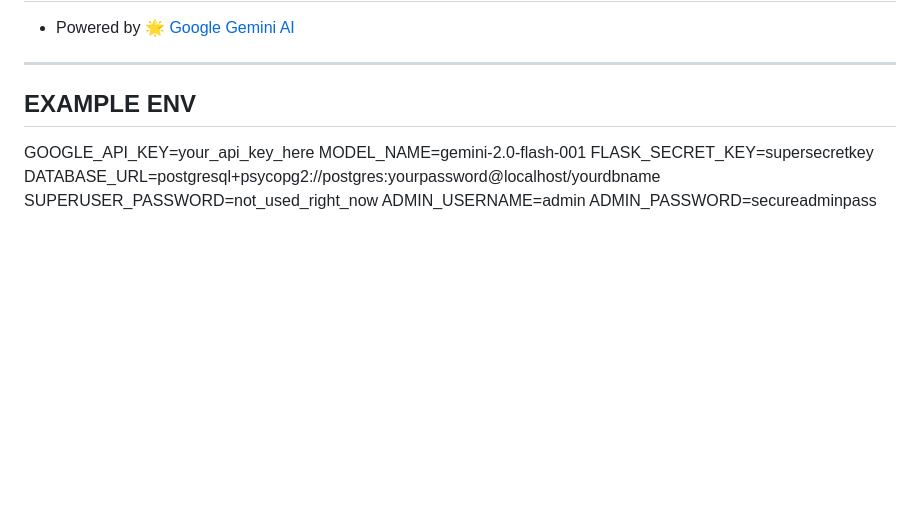
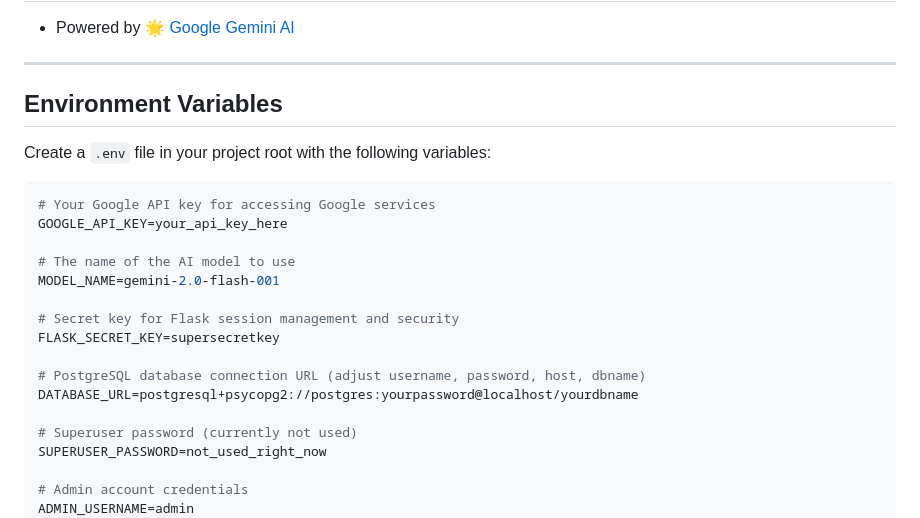
Before and after one commit to AleksandarHristov1337/Data-Structures-and-Algorithms-in-Python-Code-Generator, a Markdown page: README.md, the part around the change. Rendered like a GitHub page; blank space fills up the shorter version.

````diff
--- a/README.md
+++ b/README.md
@@ -145,11 +145,26 @@ This project is licensed under the **MIT License**.
 * Powered by [🌟 Google Gemini AI](https://developers.generativeai.google/)
 ---
 
-## EXAMPLE ENV
+## Environment Variables
+
+Create a `.env` file in your project root with the following variables:
+
+```env
+# Your Google API key for accessing Google services
 GOOGLE_API_KEY=your_api_key_here
+
+# The name of the AI model to use
 MODEL_NAME=gemini-2.0-flash-001
+
+# Secret key for Flask session management and security
 FLASK_SECRET_KEY=supersecretkey
+
+# PostgreSQL database connection URL (adjust username, password, host, dbname)
 DATABASE_URL=postgresql+psycopg2://postgres:yourpassword@localhost/yourdbname
+
+# Superuser password (currently not used)
 SUPERUSER_PASSWORD=not_used_right_now
+
+# Admin account credentials
 ADMIN_USERNAME=admin
 ADMIN_PASSWORD=secureadminpass
````
